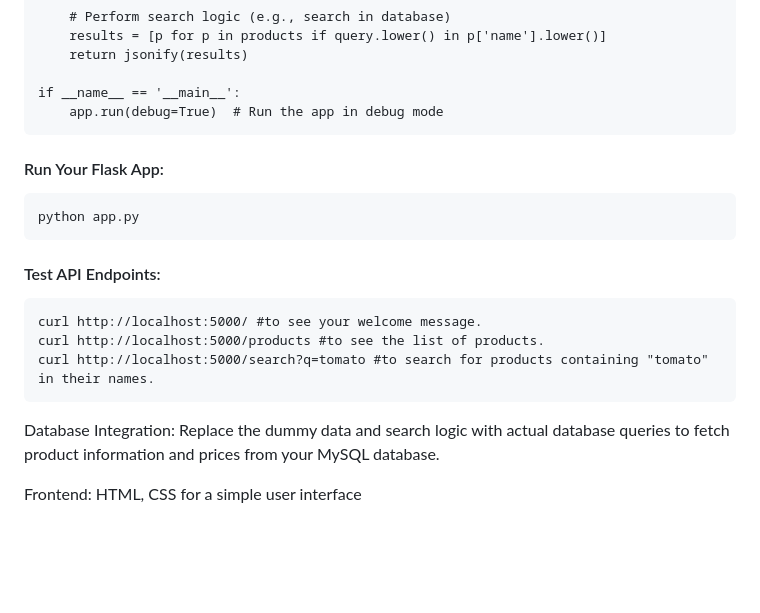
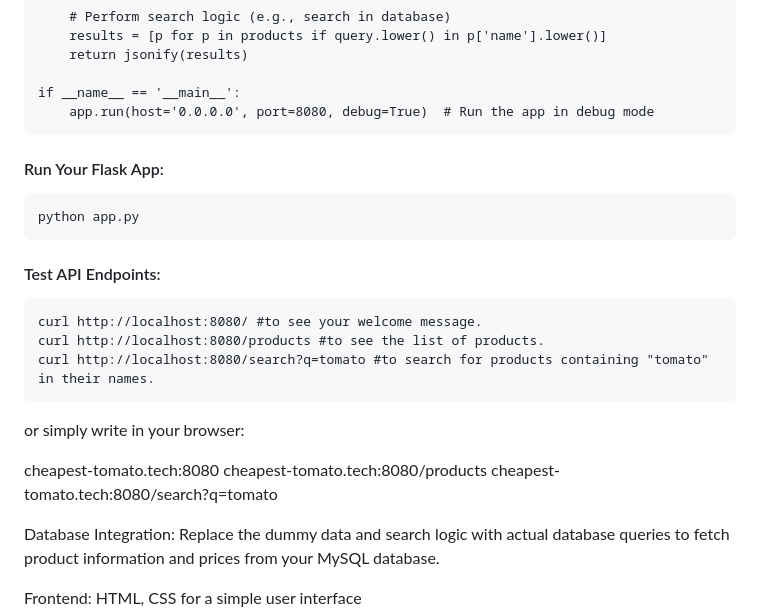
Before and after one commit to bass3fas/cheapest-tomato.tech, a Markdown page: README.md, the part around the change. Drawn GitHub-style; blank space fills up the shorter version.

````diff
--- a/README.md
+++ b/README.md
@@ -174,7 +174,7 @@ def search_products():
     return jsonify(results)
 
 if __name__ == '__main__':
-    app.run(debug=True)  # Run the app in debug mode
+    app.run(host='0.0.0.0', port=8080, debug=True)  # Run the app in debug mode
 ```
 #### Run Your Flask App:
 ```
@@ -182,10 +182,18 @@ python app.py
 ```
 #### Test API Endpoints:
 ```
-curl http://localhost:5000/ #to see your welcome message.
-curl http://localhost:5000/products #to see the list of products.
-curl http://localhost:5000/search?q=tomato #to search for products containing "tomato" in their names.
+curl http://localhost:8080/ #to see your welcome message.
+curl http://localhost:8080/products #to see the list of products.
+curl http://localhost:8080/search?q=tomato #to search for products containing "tomato" in their names.
 ```
+
+or simply write in your browser:
+
+cheapest-tomato.tech:8080
+cheapest-tomato.tech:8080/products
+cheapest-tomato.tech:8080/search?q=tomato
+
+
 Database Integration:
 Replace the dummy data and search logic with actual database queries to fetch product information and prices from your MySQL database.
 
````
